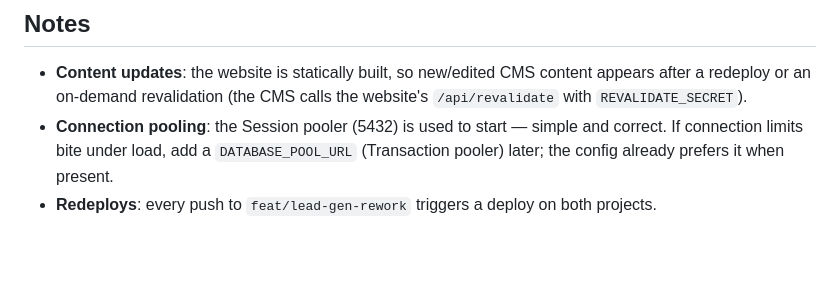
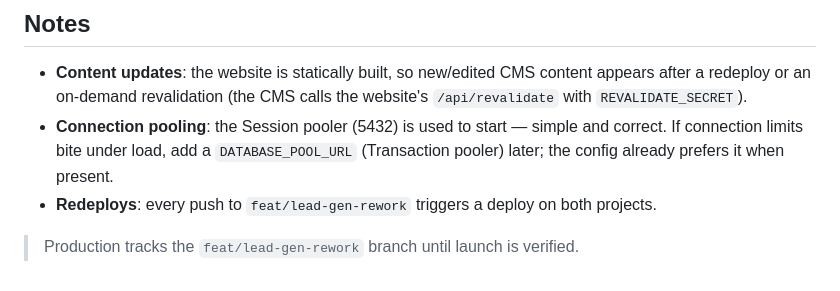
Before and after one commit to sushma1-ui/vmd-platform, a Markdown page: docs/DEPLOYMENT.md, the part around the change. GitHub-like rendering; blank space fills up the shorter version.

Commit message:
chore(deploy): note production branch; trigger production build
Co-Authored-By: Claude Opus 4.8 <noreply@anthropic.com>

```diff
--- a/docs/DEPLOYMENT.md
+++ b/docs/DEPLOYMENT.md
@@ -106,3 +106,5 @@ Deploy. The website builds, pulling content from `PUBLIC_CMS_URL`.
   correct. If connection limits bite under load, add a `DATABASE_POOL_URL` (Transaction
   pooler) later; the config already prefers it when present.
 - **Redeploys**: every push to `feat/lead-gen-rework` triggers a deploy on both projects.
+
+> Production tracks the `feat/lead-gen-rework` branch until launch is verified.
```
